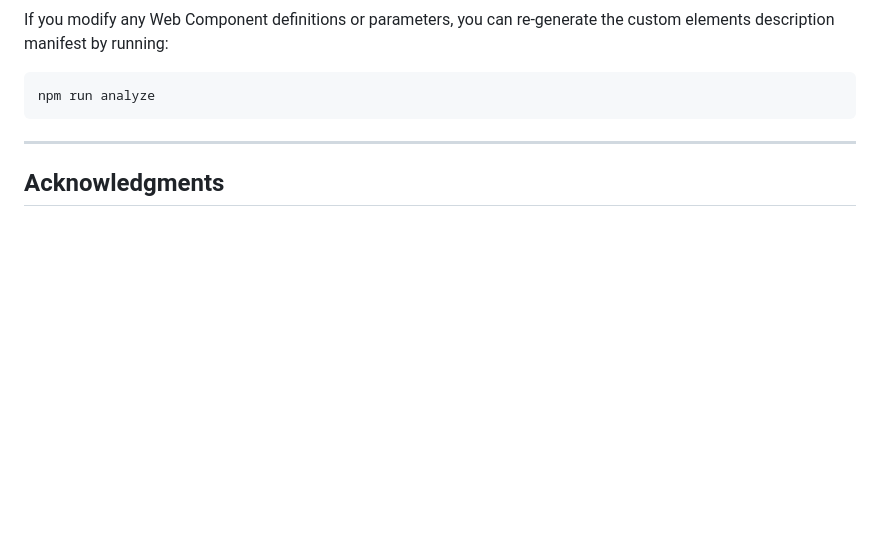
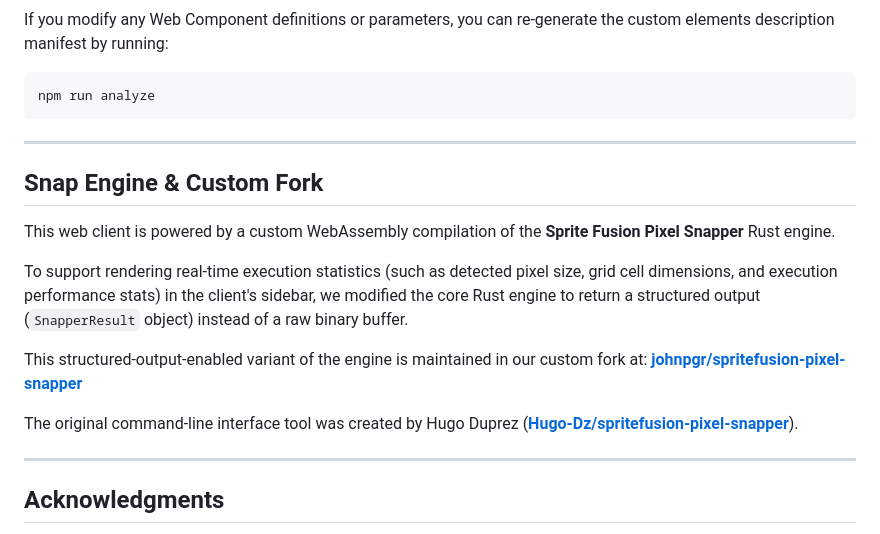
Before and after one commit to johnpgr/pixel-snapper-web, a Markdown page: README.md, the part around the change. Drawn GitHub-style; blank space fills up the shorter version.

```diff
--- a/README.md
+++ b/README.md
@@ -94,6 +94,19 @@ npm run analyze
 
 ---
 
+## Snap Engine & Custom Fork
+
+This web client is powered by a custom WebAssembly compilation of the **Sprite Fusion Pixel Snapper** Rust engine.
+
+To support rendering real-time execution statistics (such as detected pixel size, grid cell dimensions, and execution performance stats) in the client's sidebar, we modified the core Rust engine to return a structured output (`SnapperResult` object) instead of a raw binary buffer.
+
+This structured-output-enabled variant of the engine is maintained in our custom fork at:
+**[johnpgr/spritefusion-pixel-snapper](https://github.com/johnpgr/spritefusion-pixel-snapper)**
+
+The original command-line interface tool was created by Hugo Duprez (**[Hugo-Dz/spritefusion-pixel-snapper](https://github.com/Hugo-Dz/spritefusion-pixel-snapper)**).
+
+---
+
 ## Acknowledgments
 
 **Pixel Snapper** is an open-source project by [Sprite Fusion](https://spritefusion.com)—a free, web-based tilemap editor designed for game developers, supporting platforms like Unity, Godot, Defold, and GB Studio.
```
